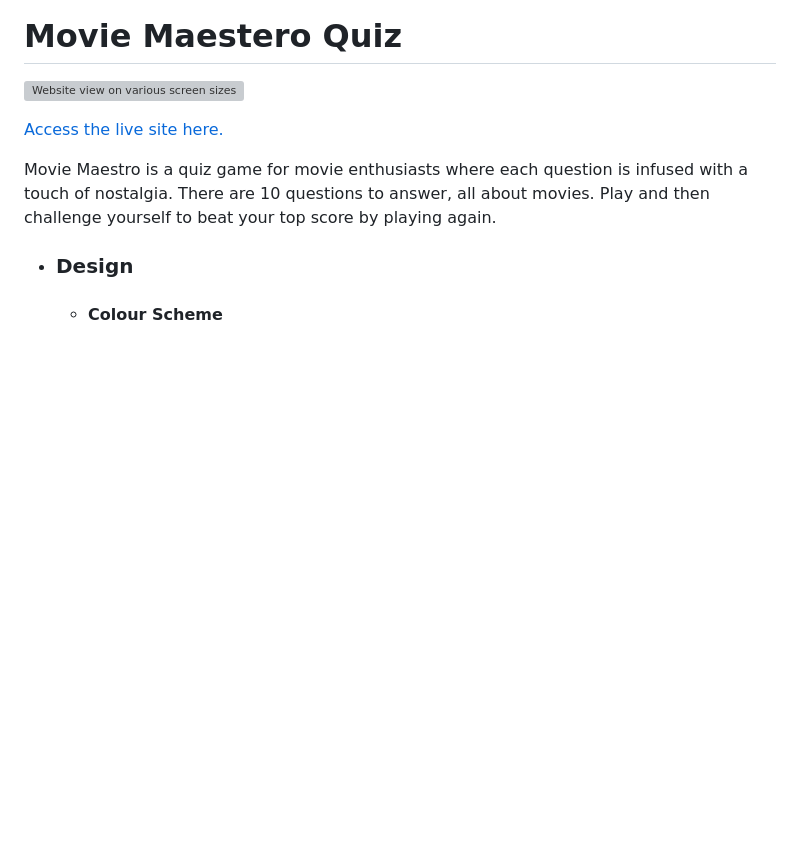
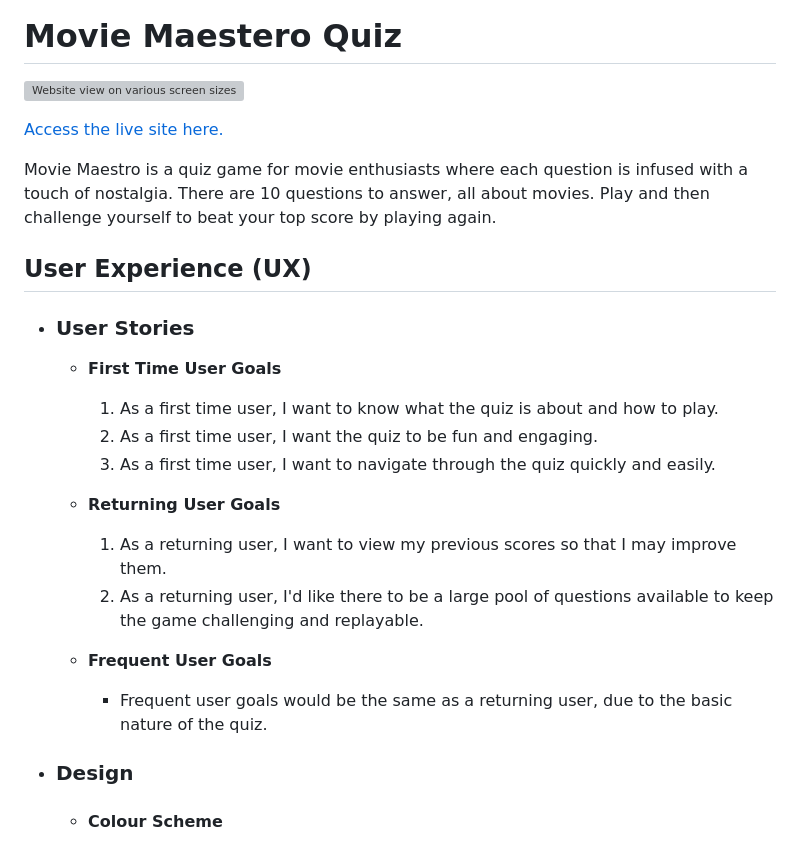
Before and after one commit to donovanainsley/movie-maestro, a Markdown page: README.md, the part around the change. Drawn GitHub-style; blank space fills up the shorter version; grey boxes are pictures that could not be loaded.

Commit message:
docs:added user stories to readme.md

```diff
--- a/README.md
+++ b/README.md
@@ -5,6 +5,25 @@
 [Access the live site here.](https://donovanainsley.github.io/movie-maestro/)
 
 Movie Maestro is a quiz game for movie enthusiasts where each question is infused with a touch of nostalgia. There are 10 questions to answer, all about movies. Play and then challenge yourself to beat your top score by playing again.
+
+## User Experience (UX)
+
+- ### User Stories
+
+   - **First Time User Goals**
+
+      1. As a first time user, I want to know what the quiz is about and how to play.
+      1. As a first time user, I want the quiz to be fun and engaging.
+      1. As a first time user, I want to navigate through the quiz quickly and easily.
+
+   - **Returning User Goals**
+
+      1. As a returning user, I want to view my previous scores so that I may improve them.
+      1. As a returning user, I'd like there to be a large pool of questions available to keep the game challenging and replayable.
+
+   - **Frequent User Goals**
+
+      - Frequent user goals would be the same as a returning user, due to the basic nature of the quiz.
 
 - ### Design
 
```
